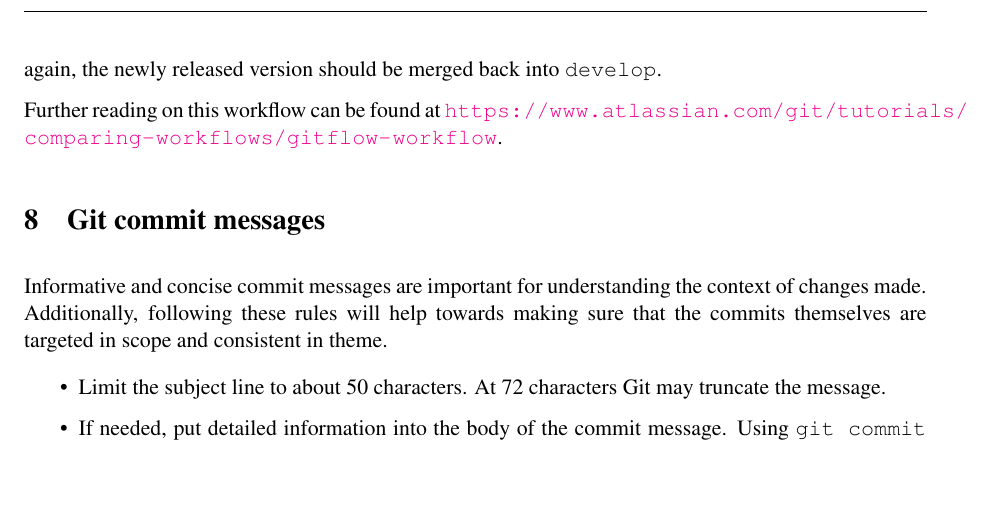
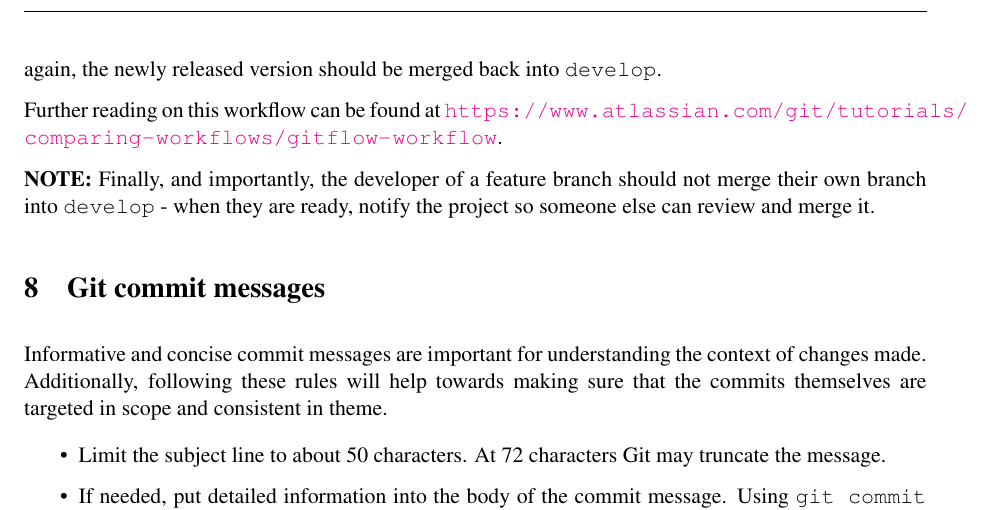
Before and after one commit to asimovpp/asimov-ccs, a LaTeX document (style_guide/source.tex): part of page 9 of 9, cut so that both start at the same text, the shorter picture padded with empty space. Compiled offline with pdfLaTeX; a LaTeX package or settings file that is missing is left out.

Commit message:
Add a not wrt merging
A developer should not merge their own feature branch into dev

```diff
--- a/style_guide/source.tex
+++ b/style_guide/source.tex
@@ -514,6 +514,10 @@ again, the newly released version should be merged back into \texttt{develop}.
 Further reading on this workflow can be found at
 \url{https://www.atlassian.com/git/tutorials/comparing-workflows/gitflow-workflow}.
 
+\textbf{NOTE:} Finally, and importantly, the developer of a feature branch should not merge their
+own branch into \texttt{develop} - when they are ready, notify the project so someone else can
+review and merge it.
+
 \section{Git commit messages}
 Informative and concise commit messages are important for understanding the context of changes made.
 Additionally, following these rules will help towards making sure that the commits themselves are targeted in scope and consistent in theme.
```
